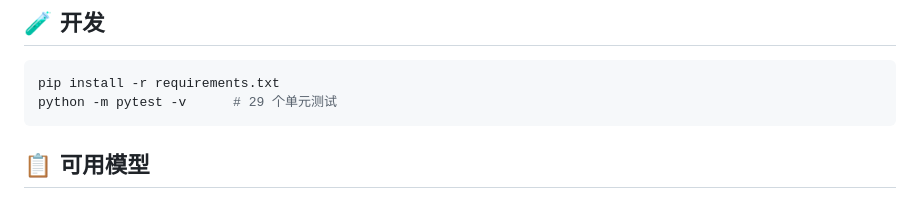
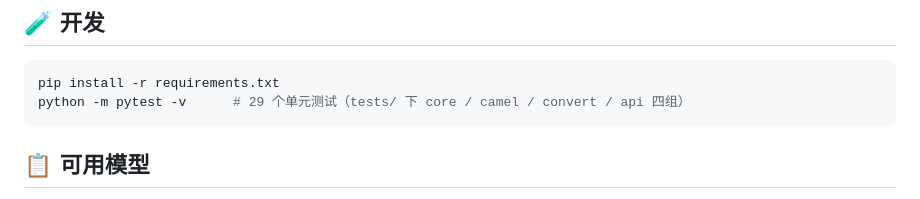
Before and after one commit to pianhua/camel-chat-proxy, a Markdown page: README.md, the part around the change. Rendered like a GitHub page.

````diff
--- a/README.md
+++ b/README.md
@@ -206,7 +206,7 @@ camel_chat_proxy/
 
 ```bash
 pip install -r requirements.txt
-python -m pytest -v      # 29 个单元测试
+python -m pytest -v      # 29 个单元测试（tests/ 下 core / camel / convert / api 四组）
 ```
 
 ## 📋 可用模型
````
Also changed, not shown: DEVELOPMENT.md (+142 -130 lines), docs/API.md (+2 -4 lines).
